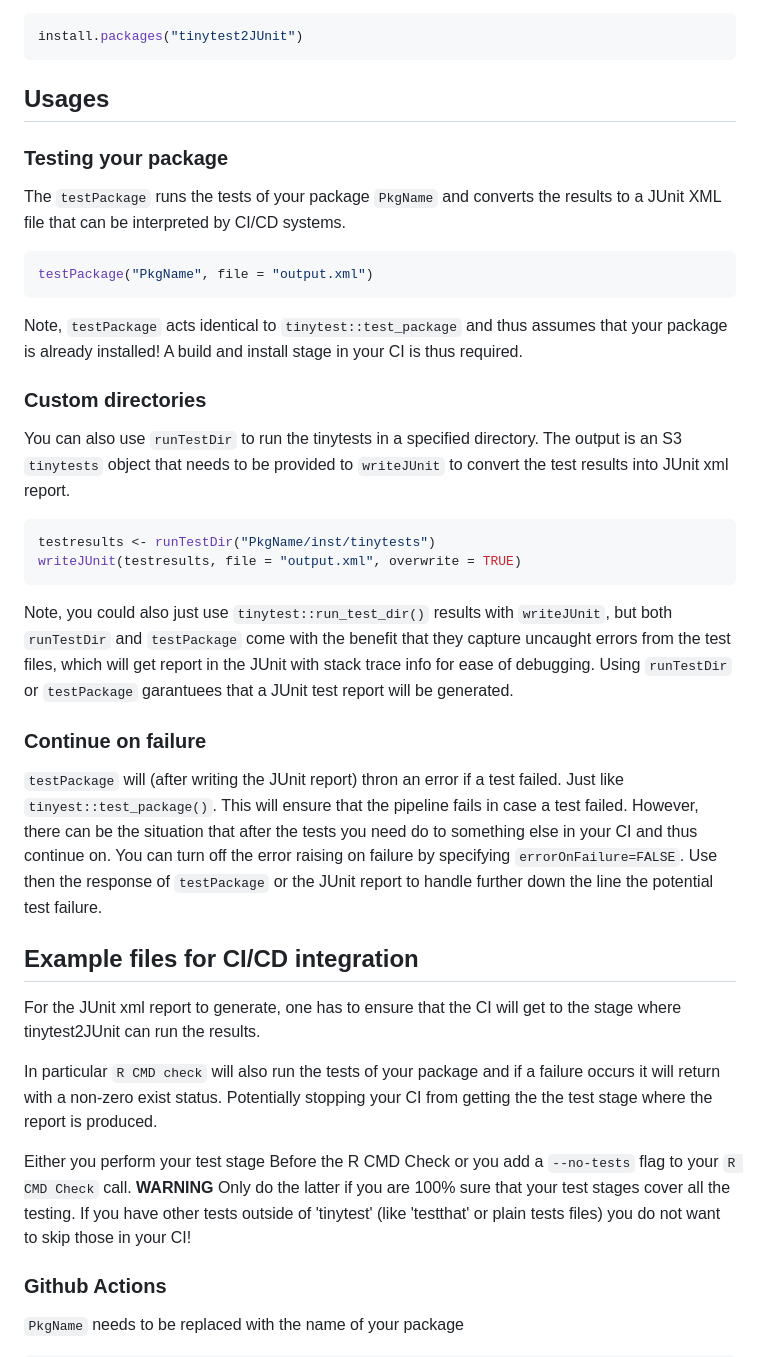
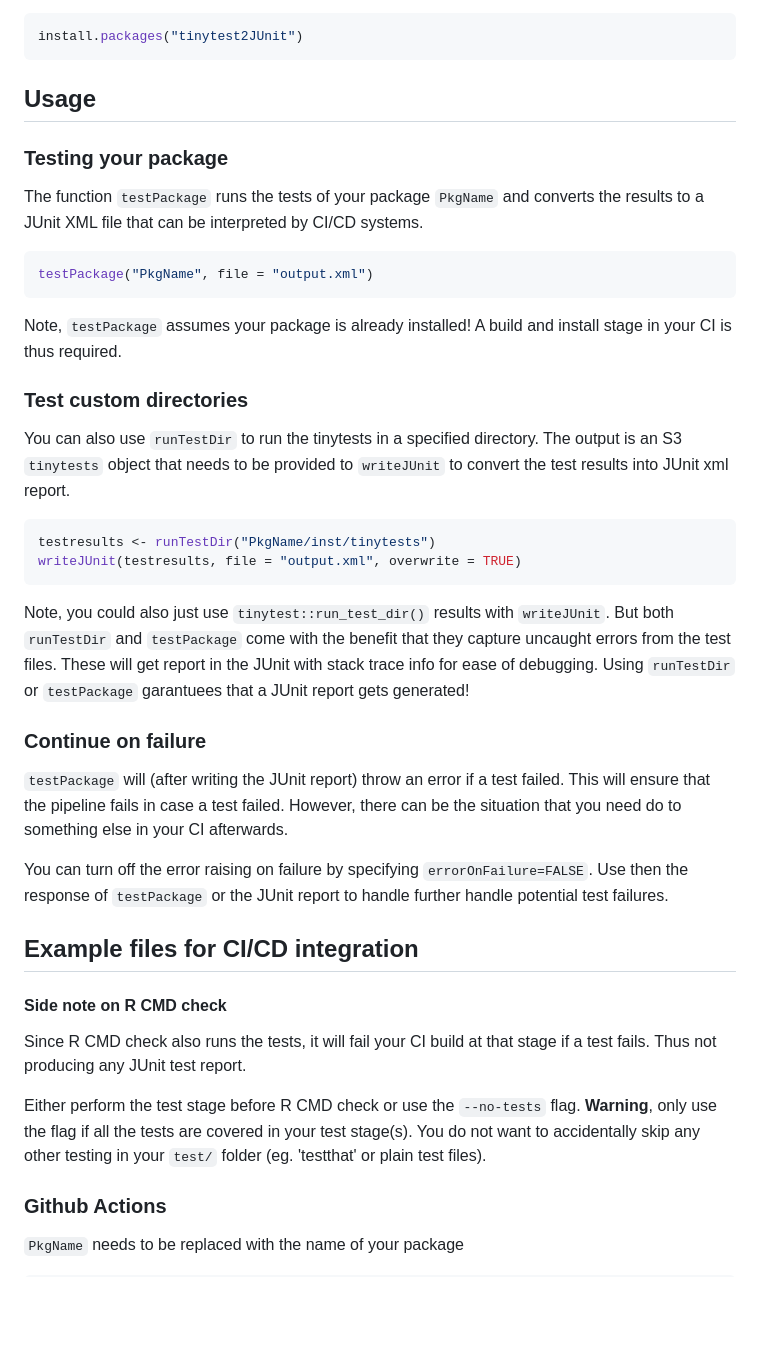
Before and after one commit to openanalytics/tinytest2JUnit, a Markdown page: README.md, the part around the change. GitHub-like rendering; blank space fills up the shorter version.

Commit message:
doc: simply languague in README

````diff
--- a/README.md
+++ b/README.md
@@ -27,19 +27,19 @@ From CRAN:
 install.packages("tinytest2JUnit")
 ```
 
-## Usages
+## Usage
 
 ### Testing your package
 
-The `testPackage` runs the tests of your package `PkgName` and converts the results to a JUnit XML file that can be interpreted by CI/CD systems.
+The function `testPackage` runs the tests of your package `PkgName` and converts the results to a JUnit XML file that can be interpreted by CI/CD systems.
 
 ```r
 testPackage("PkgName", file = "output.xml")
 ```
 
-Note, `testPackage` acts identical to `tinytest::test_package` and thus assumes that your package is already installed! A build and install stage in your CI is thus required.
+Note, `testPackage` assumes your package is already installed! A build and install stage in your CI is thus required.
 
-### Custom directories
+### Test custom directories
 
 You can also use `runTestDir` to run the tinytests in a specified directory. The output is an S3 `tinytests` object that needs to be provided to `writeJUnit` to convert the test results into JUnit xml report.
 
@@ -48,20 +48,22 @@ testresults <- runTestDir("PkgName/inst/tinytests")
 writeJUnit(testresults, file = "output.xml", overwrite = TRUE)
 ```
 
-Note, you could also just use `tinytest::run_test_dir()` results with `writeJUnit`, but both `runTestDir` and `testPackage` come with the benefit that they capture uncaught errors from the test files, which will get report in the JUnit with stack trace info for ease of debugging. Using `runTestDir` or `testPackage` garantuees that a JUnit test report will be generated.
+Note, you could also just use `tinytest::run_test_dir()` results with `writeJUnit`. But both `runTestDir` and `testPackage` come with the benefit that they capture uncaught errors from the test files. These will get report in the JUnit with stack trace info for ease of debugging. Using `runTestDir` or `testPackage` garantuees that a JUnit report gets generated!
 
 ### Continue on failure
 
-`testPackage` will (after writing the JUnit report) thron an error if a test failed. Just like `tinyest::test_package()`. This will ensure that the pipeline fails in case a test failed. However, there can be the situation that after the tests you need do to something else in your CI and thus continue on.
-You can turn off the error raising on failure by specifying `errorOnFailure=FALSE`. Use then the response of `testPackage` or the JUnit report to handle further down the line the potential test failure.
+`testPackage` will (after writing the JUnit report) throw an error if a test failed. This will ensure that the pipeline fails in case a test failed. However, there can be the situation that you need do to something else in your CI afterwards.
+
+
+You can turn off the error raising on failure by specifying `errorOnFailure=FALSE`. Use then the response of `testPackage` or the JUnit report to handle further handle potential test failures.
 
 ## Example files for CI/CD integration
 
-For the JUnit xml report to generate, one has to ensure that the CI will get to the stage where tinytest2JUnit can run the results.
+#### Side note on R CMD check
 
-In particular `R CMD check` will also run the tests of your package and if a failure occurs it will return with a non-zero exist status. Potentially stopping your CI from getting the the test stage where the report is produced.
+Since R CMD check also runs the tests, it will fail your CI build at that stage if a test fails. Thus not producing any JUnit test report.
 
-Either you perform your test stage Before the R CMD Check or you add a `--no-tests` flag to your `R CMD Check` call. **WARNING** Only do the latter if you are 100% sure that your test stages cover all the testing. If you have other tests outside of 'tinytest' (like 'testthat' or plain tests files) you do not want to skip those in your CI!
+Either perform the test stage before R CMD check or use the `--no-tests` flag. **Warning**, only use the flag if all the tests are covered in your test stage(s). You do not want to accidentally skip any other testing in your `test/` folder (eg. 'testthat' or plain test files).
 
 ### Github Actions
 
````
